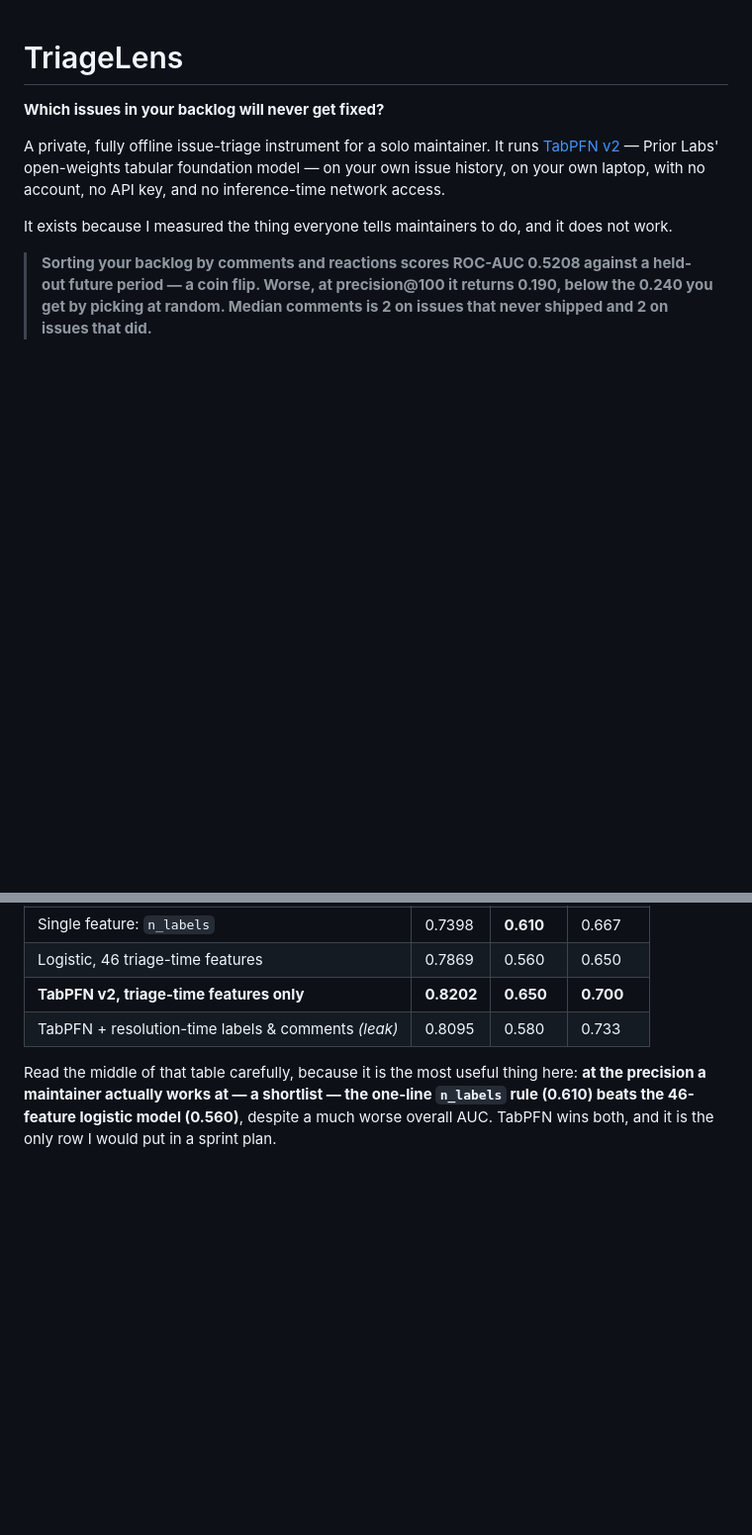
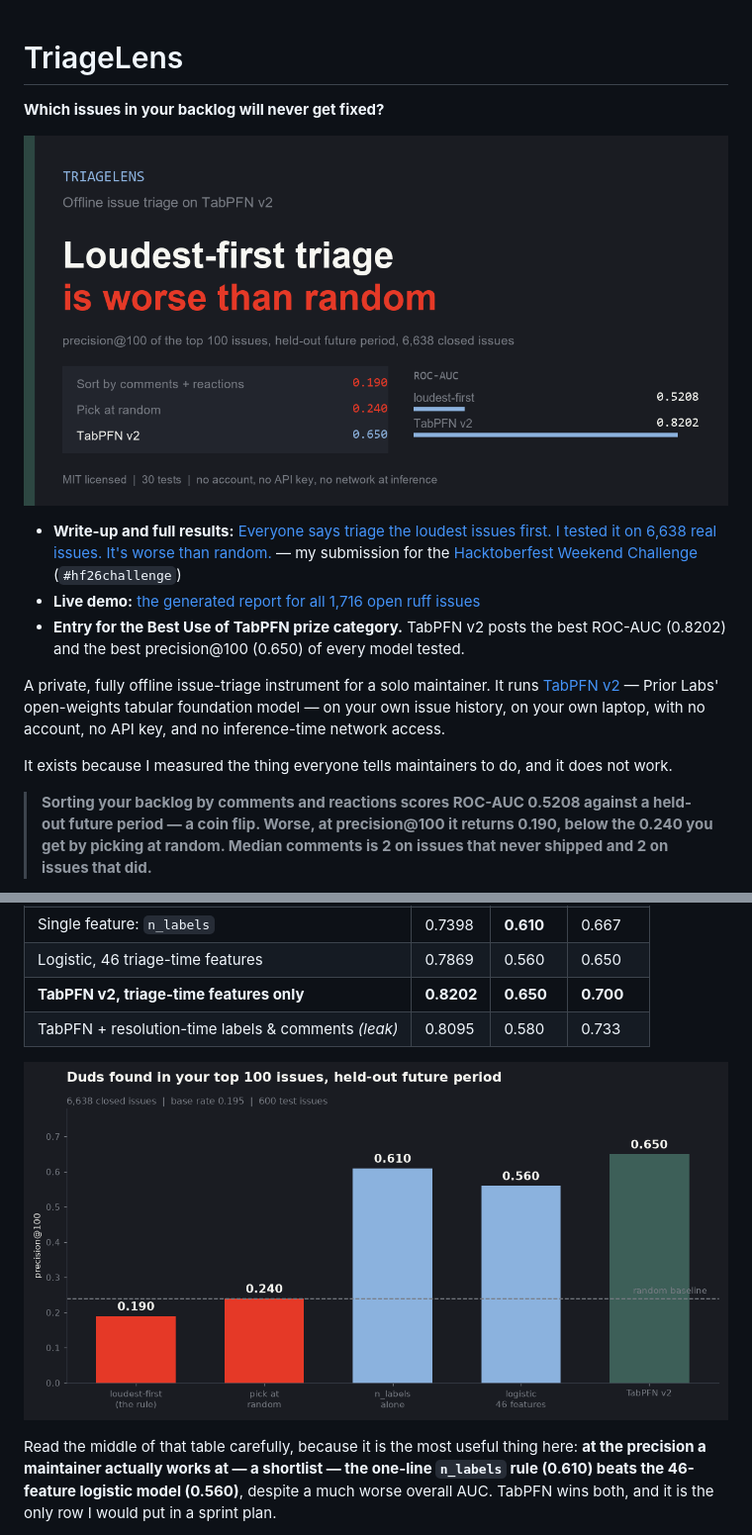
Before and after one commit to aniruddhaadak80/triagelens, a Markdown page: README.md, 2 parts joined by grey strips. Shown at 99% size. GitHub-like rendering; blank space fills up the shorter version.

Commit message:
docs: link the DEV write-up and live demo, add cover and results figure

```diff
--- a/README.md
+++ b/README.md
@@ -1,6 +1,12 @@
 # TriageLens
 
 **Which issues in your backlog will never get fixed?**
+
+![TriageLens cover](assets/cover.png)
+
+- **Write-up and full results:** [Everyone says triage the loudest issues first. I tested it on 6,638 real issues. It's worse than random.](https://dev.to/aniruddhaadak/everyone-says-triage-the-loudest-issues-first-i-checked-6638-real-ones-with-tabpfn-its-worse-3f6o) — my submission for the [Hacktoberfest Weekend Challenge](https://dev.to/challenges/hacktoberfest-weekend-2026-10-01) (`#hf26challenge`)
+- **Live demo:** [the generated report for all 1,716 open ruff issues](https://triagelens-report-astral-sh-ruff-real-generated-3ykaxpxpc6.openbot.site)
+- **Entry for the Best Use of TabPFN prize category.** TabPFN v2 posts the best ROC-AUC (0.8202) and the best precision@100 (0.650) of every model tested.
 
 A private, fully offline issue-triage instrument for a solo maintainer. It runs
 [TabPFN v2](https://github.com/PriorLabs/tabpfn) — Prior Labs' open-weights
@@ -44,6 +50,8 @@ test 2025-03 → 2026-10.
 | Logistic, 46 triage-time features | 0.7869 | 0.560 | 0.650 |
 | **TabPFN v2, triage-time features only** | **0.8202** | **0.650** | **0.700** |
 | TabPFN + resolution-time labels & comments *(leak)* | 0.8095 | 0.580 | 0.733 |
+
+![Precision@100 by model](assets/precision-at-100.png)
 
 Read the middle of that table carefully, because it is the most useful thing here:
 **at the precision a maintainer actually works at — a shortlist — the one-line
```
